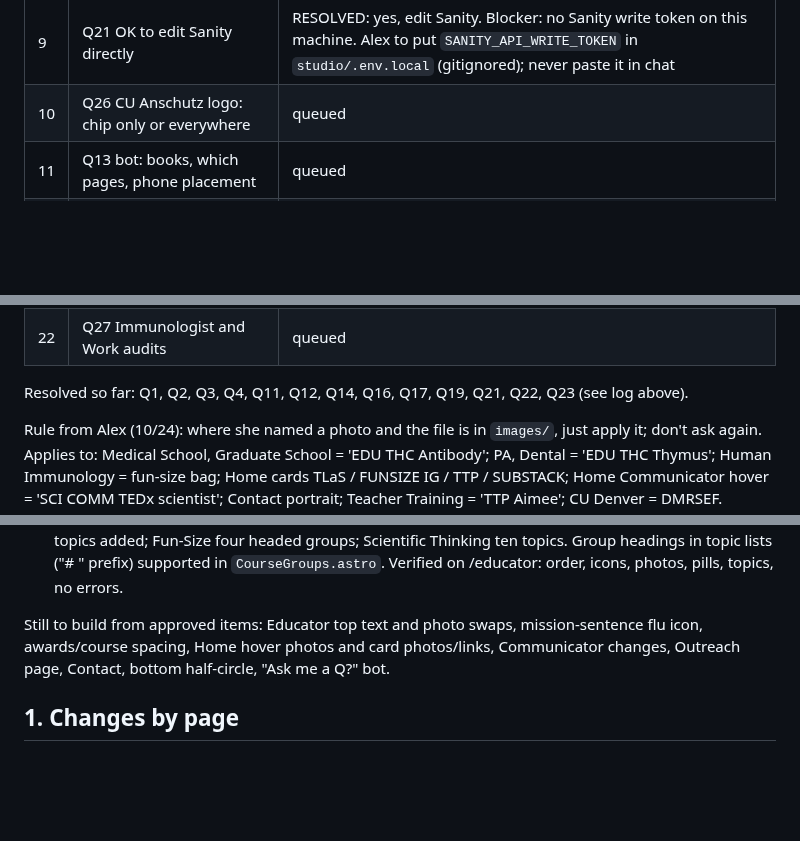
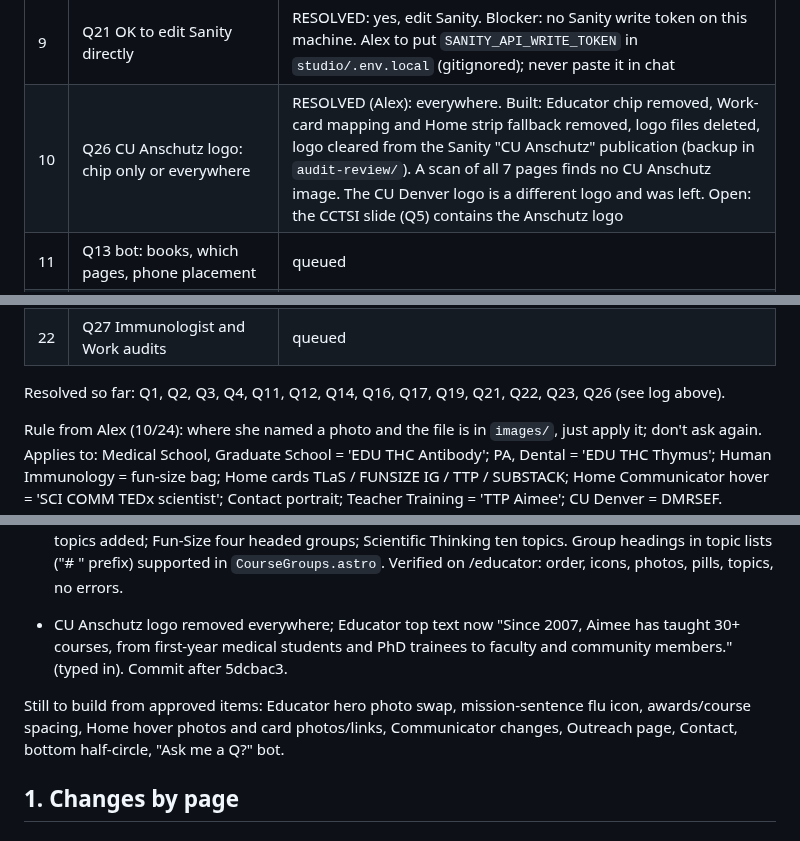
Before and after one commit to abenson07/aimee-bernard, a Markdown page: AIMEE-AUDIT-2026-10.md, 3 parts joined by grey strips. Rendered like a GitHub page; blank space fills up the shorter version.

Commit message:
Audit doc: Q26 resolved
Co-Authored-By: Claude Sonnet 5.5 <noreply@anthropic.com>

```diff
--- a/AIMEE-AUDIT-2026-10.md
+++ b/AIMEE-AUDIT-2026-10.md
@@ -41,7 +41,7 @@ Screenshots and candidate photos are saved in `audit-review/` (not committed; `s
 | 7 | Q14 "static" sections | RESOLVED (Alex): she means the numbers must be typed-in static numbers, not driven by the CMS. The pinned scroll-swap STAYS. Home stats are already typed in the page. Text edits built: "this" and "since 2011" removed. Org text "School of Medicine" is a Sanity change (the two 2023 awards say "CU School of Medicine"). Whether the awards section itself should be typed-in vs Sanity is settled in Q15 |
 | 8 | Q19 Communicator numbers: numbers only or Home look | RESOLVED (Alex): numbers only. Built: same four figures and labels, Communicator keeps its own smaller style |
 | 9 | Q21 OK to edit Sanity directly | RESOLVED: yes, edit Sanity. Blocker: no Sanity write token on this machine. Alex to put `SANITY_API_WRITE_TOKEN` in `studio/.env.local` (gitignored); never paste it in chat |
-| 10 | Q26 CU Anschutz logo: chip only or everywhere | queued |
+| 10 | Q26 CU Anschutz logo: chip only or everywhere | RESOLVED (Alex): everywhere. Built: Educator chip removed, Work-card mapping and Home strip fallback removed, logo files deleted, logo cleared from the Sanity "CU Anschutz" publication (backup in `audit-review/`). A scan of all 7 pages finds no CU Anschutz image. The CU Denver logo is a different logo and was left. Open: the CCTSI slide (Q5) contains the Anschutz logo |
 | 11 | Q13 bot: books, which pages, phone placement | queued |
 | 12 | Q15 outreach awards (Sanity, placeholders, "CU", label) | queued |
 | 13 | Q20 bottom half circle | queued |
@@ -55,7 +55,7 @@ Screenshots and candidate photos are saved in `audit-review/` (not committed; `s
 | 21 | Q5 CCTSI slide | queued |
 | 22 | Q27 Immunologist and Work audits | queued |
 
-Resolved so far: Q1, Q2, Q3, Q4, Q11, Q12, Q14, Q16, Q17, Q19, Q21, Q22, Q23 (see log above).
+Resolved so far: Q1, Q2, Q3, Q4, Q11, Q12, Q14, Q16, Q17, Q19, Q21, Q22, Q23, Q26 (see log above).
 
 Rule from Alex (10/24): where she named a photo and the file is in `images/`, just apply it; don't ask again. Applies to: Medical School, Graduate School = 'EDU THC Antibody'; PA, Dental = 'EDU THC Thymus'; Human Immunology = fun-size bag; Home cards TLaS / FUNSIZE IG / TTP / SUBSTACK; Home Communicator hover = 'SCI COMM TEDx scientist'; Contact portrait; Teacher Training = 'TTP Aimee'; CU Denver = DMRSEF.
 
@@ -77,7 +77,9 @@ Also built: Home headings ("this" and "since 2011" removed), commit 06b4790.
 - Photos converted to WebP in `web/public/site/photos/` (desktop and phone sizes, 1.9MB total for the 10 in use).
 - **Sanity edits applied** (10/24, via `studio/scripts/apply-audit-edits.ts`; backup of the 11 changed documents in `audit-review/sanity-backup-*.json`): 2023 award venues now "School of Medicine"; course tile order Med, PA, Grad, HI3, Dental, Denver; icons (Med = stethoscope, PA = medical bag, HI3 = vaccine with heart); panel photos (Med and Grad = EDU THC Antibody, PA and Dental = EDU THC Thymus, HI3 = fun-size bag, Denver = DMRSEF); Graduate School second pill renamed and its nine topics added; Fun-Size four headed groups; Scientific Thinking ten topics. Group headings in topic lists ("# " prefix) supported in `CourseGroups.astro`. Verified on /educator: order, icons, photos, pills, topics, no errors.
 
-Still to build from approved items: Educator top text and photo swaps, mission-sentence flu icon, awards/course spacing, Home hover photos and card photos/links, Communicator changes, Outreach page, Contact, bottom half-circle, "Ask me a Q?" bot.
+- CU Anschutz logo removed everywhere; Educator top text now "Since 2007, Aimee has taught 30+ courses, from first-year medical students and PhD trainees to faculty and community members." (typed in). Commit after 5dcbac3.
+
+Still to build from approved items: Educator hero photo swap, mission-sentence flu icon, awards/course spacing, Home hover photos and card photos/links, Communicator changes, Outreach page, Contact, bottom half-circle, "Ask me a Q?" bot.
 
 ## 1. Changes by page
 
```
